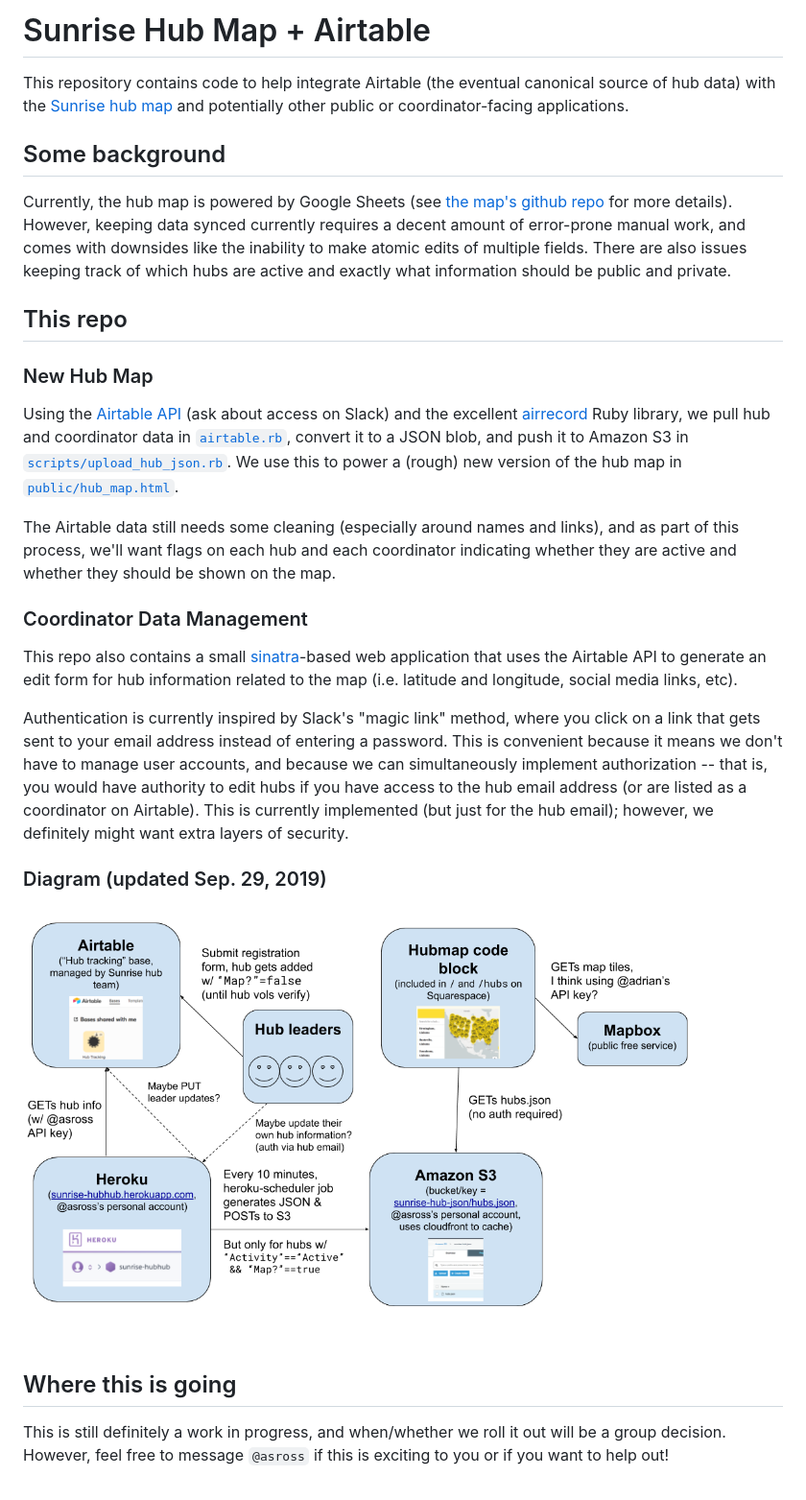
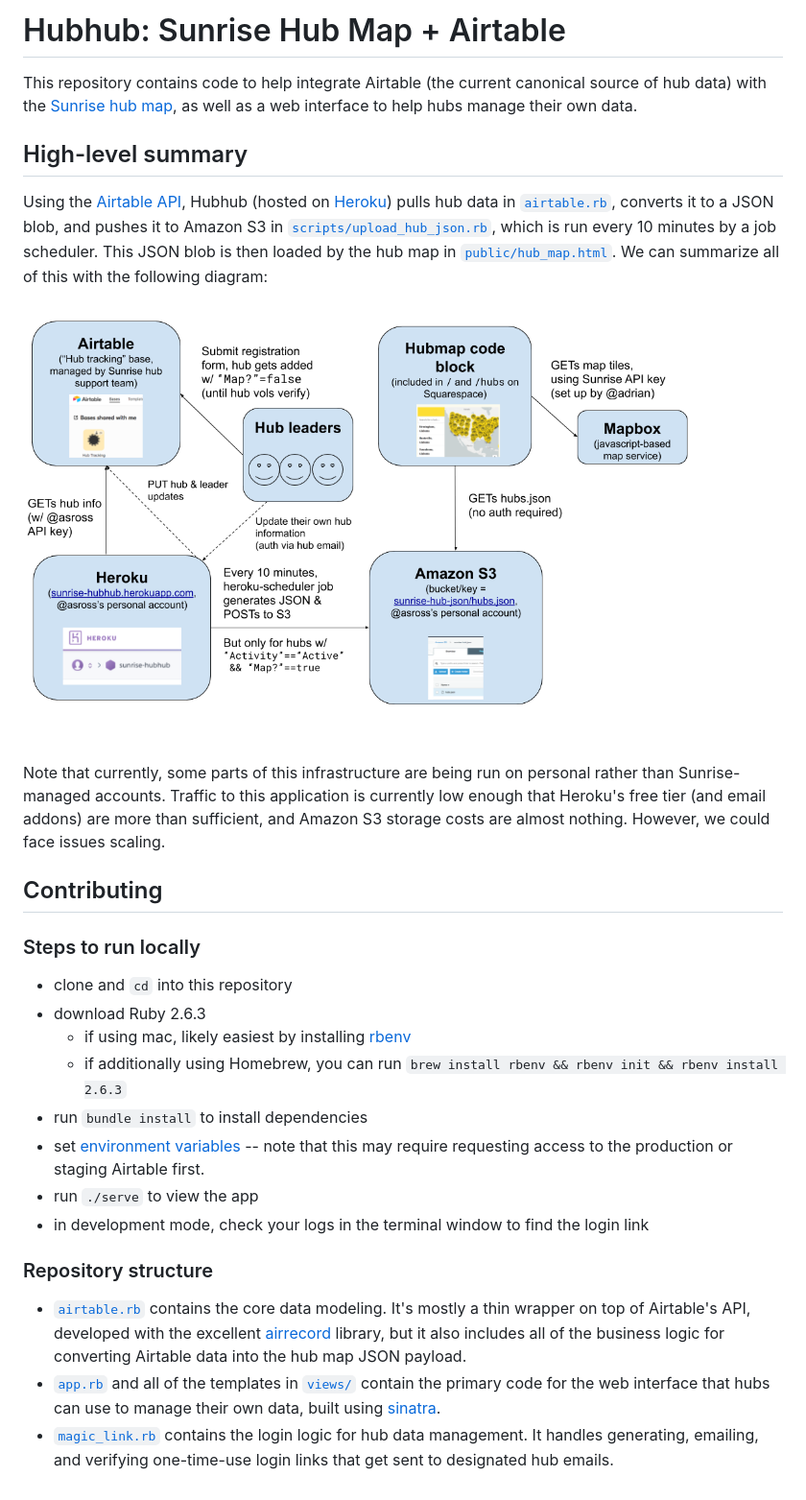
Before and after one commit to sunrisemovement/hubhub, a Markdown page: README.md, the part around the change. Shown: that part at 96% size. Rendered like a GitHub page; pictures changed too: infra-diagram.png.

```diff
--- a/README.md
+++ b/README.md
@@ -1,29 +1,30 @@
-# Sunrise Hub Map + Airtable
+# Hubhub: Sunrise Hub Map + Airtable
 
-This repository contains code to help integrate Airtable (the eventual canonical source of hub data) with the [Sunrise hub map](https://www.sunrisemovement.org/hubs) and potentially other public or coordinator-facing applications.
+This repository contains code to help integrate Airtable (the current canonical source of hub data) with the [Sunrise hub map](https://www.sunrisemovement.org/hubs), as well as a web interface to help hubs manage their own data.
 
-## Some background
+## High-level summary
 
-Currently, the hub map is powered by Google Sheets (see [the map's github repo](https://github.com/sunrisemovement/sunrise-movement-hub-map) for more details). However, keeping data synced currently requires a decent amount of error-prone manual work, and comes with downsides like the inability to make atomic edits of multiple fields. There are also issues keeping track of which hubs are active and exactly what information should be public and private.
-
-## This repo
-
-### New Hub Map
-
-Using the [Airtable API](https://airtable.com/apptig05QGFvV5GVd/api/docs) (ask about access on Slack) and the excellent [airrecord](https://github.com/sirupsen/airrecord) Ruby library, we pull hub and coordinator data in [`airtable.rb`](./airtable.rb), convert it to a JSON blob, and push it to Amazon S3 in [`scripts/upload_hub_json.rb`](./scripts/upload_hub_json.rb). We use this to power a (rough) new version of the hub map in [`public/hub_map.html`](./public/hub_map.html).
-
-The Airtable data still needs some cleaning (especially around names and links), and as part of this process, we'll want flags on each hub and each coordinator indicating whether they are active and whether they should be shown on the map.
-
-### Coordinator Data Management
-
-This repo also contains a small [sinatra](http://sinatrarb.com/)-based web application that uses the Airtable API to generate an edit form for hub information related to the map (i.e. latitude and longitude, social media links, etc).
-
-Authentication is currently inspired by Slack's "magic link" method, where you click on a link that gets sent to your email address instead of entering a password. This is convenient because it means we don't have to manage user accounts, and because we can simultaneously implement authorization -- that is, you would have authority to edit hubs if you have access to the hub email address (or are listed as a coordinator on Airtable). This is currently implemented (but just for the hub email); however, we definitely might want extra layers of security.
-
-### Diagram (updated Sep. 29, 2019)
+Using the [Airtable API](https://airtable.com/apptig05QGFvV5GVd/api/docs), Hubhub (hosted on [Heroku](https://www.heroku.com/)) pulls hub data in [`airtable.rb`](./airtable.rb), converts it to a JSON blob, and pushes it to Amazon S3 in [`scripts/upload_hub_json.rb`](./scripts/upload_hub_json.rb), which is run every 10 minutes by a job scheduler. This JSON blob is then loaded by the hub map in [`public/hub_map.html`](./public/hub_map.html). We can summarize all of this with the following diagram:
 
 ![diagram](./infra-diagram.png)
 
-## Where this is going
+Note that currently, some parts of this infrastructure are being run on personal rather than Sunrise-managed accounts. Traffic to this application is currently low enough that Heroku's free tier (and email addons) are more than sufficient, and Amazon S3 storage costs are almost nothing. However, we could face issues scaling.
 
-This is still definitely a work in progress, and when/whether we roll it out will be a group decision. However, feel free to message `@asross` if this is exciting to you or if you want to help out!
+## Contributing
+
+### Steps to run locally
+
+- clone and `cd` into this repository
+- download Ruby 2.6.3
+    - if using mac, likely easiest by installing [rbenv](https://github.com/rbenv/rbenv)
+    - if additionally using Homebrew, you can run `brew install rbenv && rbenv init && rbenv install 2.6.3`
+- run `bundle install` to install dependencies
+- set [environment variables](./.env.example) -- note that this may require requesting access to the production or staging Airtable first.
+- run `./serve` to view the app
+- in development mode, check your logs in the terminal window to find the login link
+
+### Repository structure
+
+- [`airtable.rb`](./airtable.rb) contains the core data modeling. It's mostly a thin wrapper on top of Airtable's API, developed with the excellent [airrecord](https://github.com/Sirupsen/airrecord) library, but it also includes all of the business logic for converting Airtable data into the hub map JSON payload.
+- [`app.rb`](./app.rb) and all of the templates in [`views/`](./views/) contain the primary code for the web interface that hubs can use to manage their own data, built using [sinatra](http://sinatrarb.com/).
+- [`magic_link.rb`](./magic_link.rb) contains the login logic for hub data management. It handles generating, emailing, and verifying one-time-use login links that get sent to designated hub emails.
```
Also changed, not shown: beta-comments.md (deleted, +0 -17 lines).
